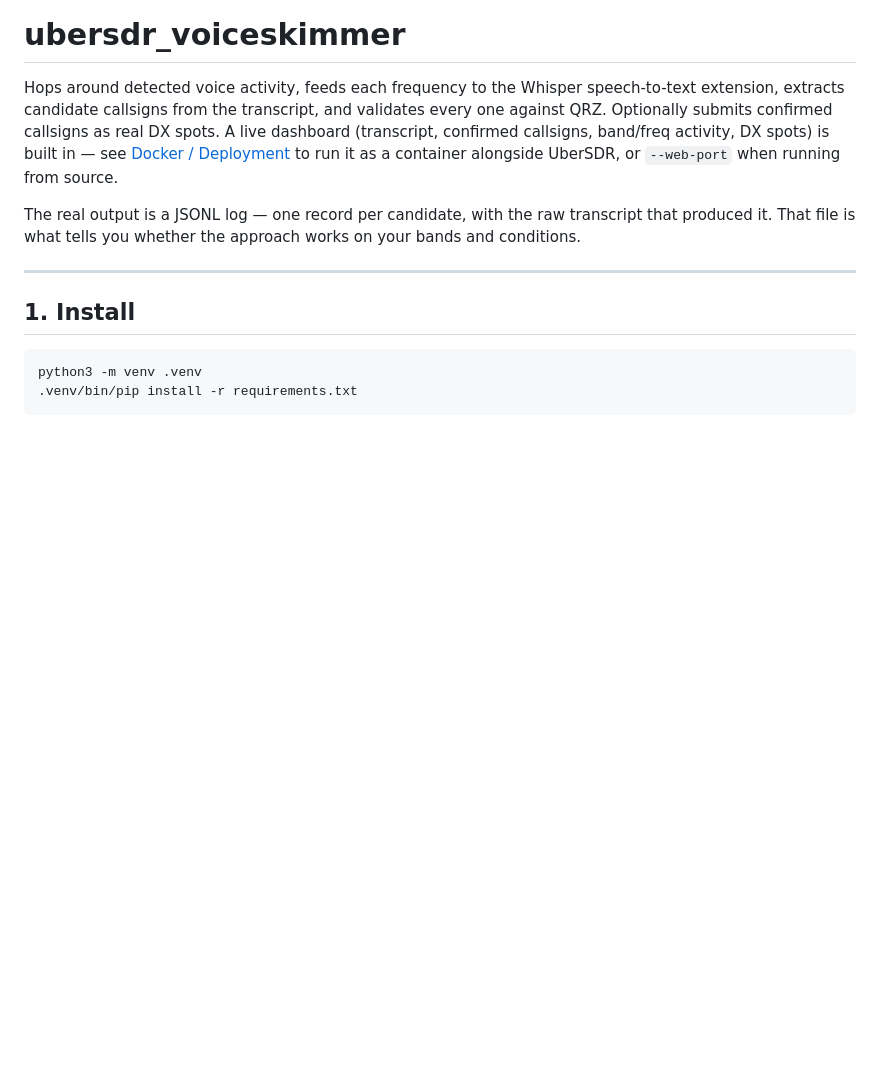
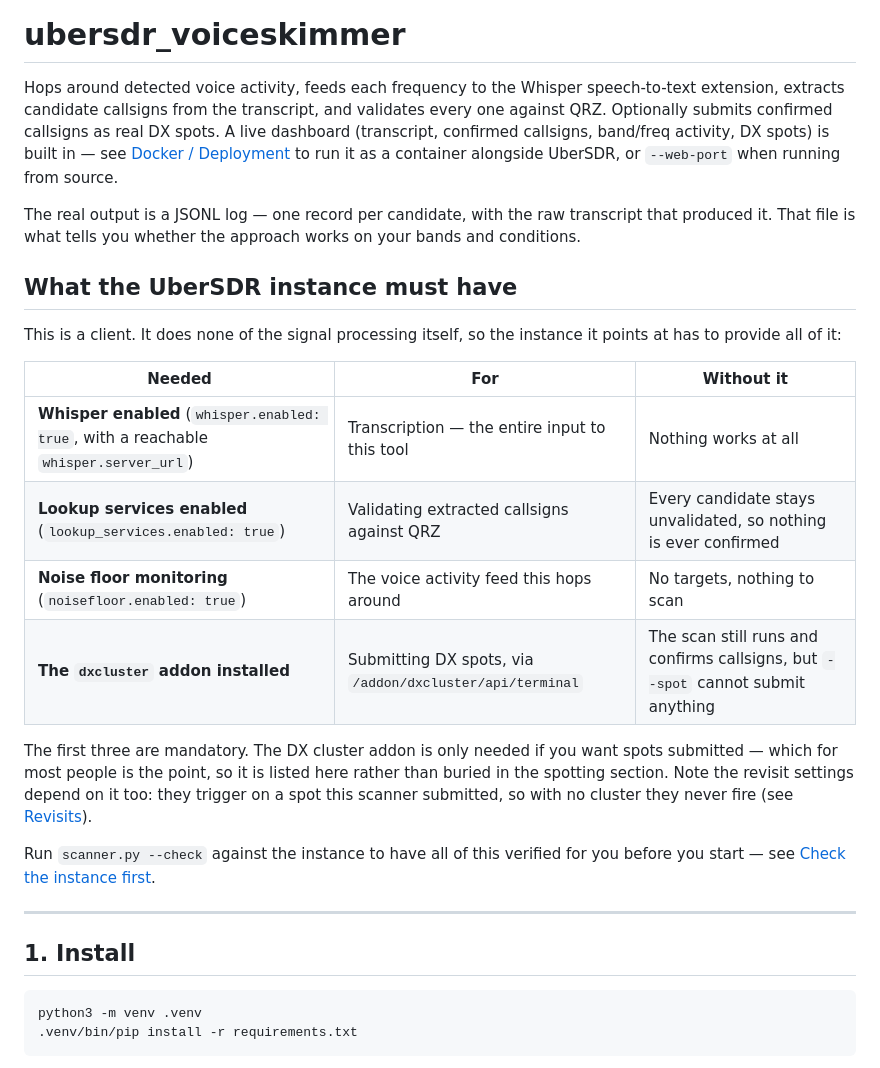
Before and after one commit to madpsy/ubersdr_voiceskimmer, a Markdown page: README.md, the part around one of its changes. Drawn GitHub-style; blank space fills up the shorter version.

```diff
--- a/README.md
+++ b/README.md
@@ -11,6 +11,27 @@ source.
 The real output is a JSONL log — one record per candidate, with the raw
 transcript that produced it. That file is what tells you whether the approach
 works on your bands and conditions.
+
+## What the UberSDR instance must have
+
+This is a client. It does none of the signal processing itself, so the instance
+it points at has to provide all of it:
+
+| Needed | For | Without it |
+|---|---|---|
+| **Whisper enabled** (`whisper.enabled: true`, with a reachable `whisper.server_url`) | Transcription — the entire input to this tool | Nothing works at all |
+| **Lookup services enabled** (`lookup_services.enabled: true`) | Validating extracted callsigns against QRZ | Every candidate stays unvalidated, so nothing is ever confirmed |
+| **Noise floor monitoring** (`noisefloor.enabled: true`) | The voice activity feed this hops around | No targets, nothing to scan |
+| **The `dxcluster` addon installed** | Submitting DX spots, via `/addon/dxcluster/api/terminal` | The scan still runs and confirms callsigns, but `--spot` cannot submit anything |
+
+The first three are mandatory. The DX cluster addon is only needed if you want
+spots submitted — which for most people is the point, so it is listed here
+rather than buried in the spotting section. Note the revisit settings depend on
+it too: they trigger on a spot this scanner submitted, so with no cluster they
+never fire (see [Revisits](#revisits)).
+
+Run `scanner.py --check` against the instance to have all of this verified for
+you before you start — see [Check the instance first](#2-check-the-instance-first).
 
 ---
 
```
Also changed, not shown: other parts of README.md (+87 -18 lines).
